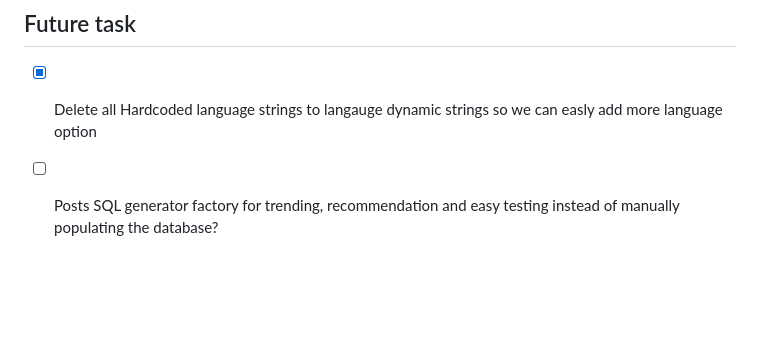
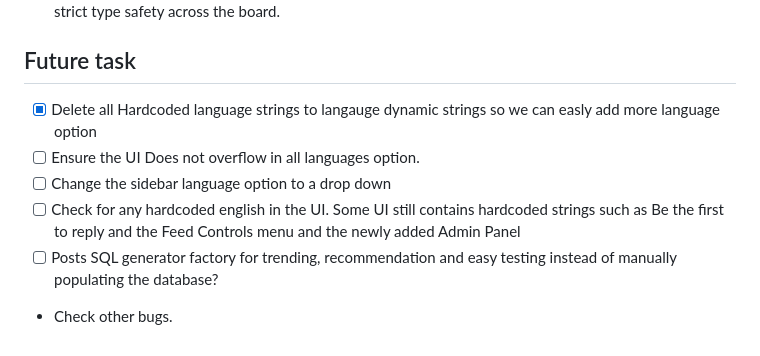
Before and after one commit to blankony/SapaPNJ, a Markdown page: TODO.md, the part around the change. GitHub-like rendering; blank space fills up the shorter version.

Commit message:
docs: elaborate on refactor

```diff
--- a/TODO.md
+++ b/TODO.md
@@ -84,4 +84,9 @@
 
 ## Future task
 - [x] Delete all Hardcoded language strings to langauge dynamic strings so we can easly add more language option
+- [ ] Ensure the UI Does not overflow in all languages option.
+- [ ] Change the sidebar language option to a drop down
+- [ ] Check for any hardcoded english in the UI. Some UI still contains hardcoded strings such as Be the first to reply and the Feed Controls menu and the newly added Admin Panel
 - [ ] Posts SQL generator factory for trending, recommendation and easy testing instead of manually populating the database?
+
+- Check other bugs.
```
